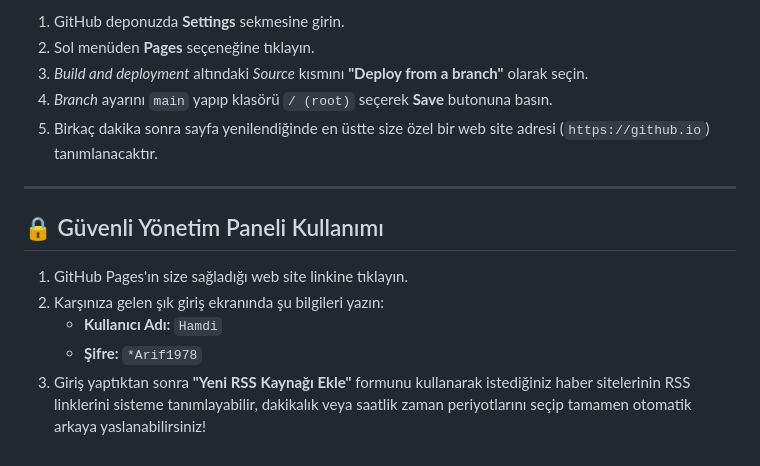
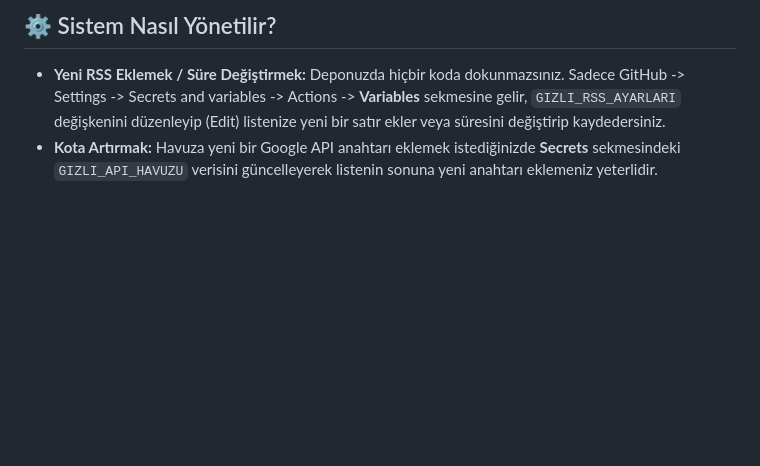
Before and after one commit to hamdiuludag78/mifrm-rss-publisher, a Markdown page: README.md, the part around one of its changes. Rendered like a GitHub page; blank space fills up the shorter version.

```diff
--- a/README.md
+++ b/README.md
@@ -164,15 +69,3 @@ Her yerden telefonla veya bilgisayarla erişebileceğiniz yönetim panelini web
-1. GitHub deponuzda **Settings** sekmesine girin.
-2. Sol menüden **Pages** seçeneğine tıklayın.
-3. *Build and deployment* altındaki *Source* kısmını **"Deploy from a branch"** olarak seçin.
-4. *Branch* ayarını `main` yapıp klasörü `/ (root)` seçerek **Save** butonuna basın.
-5. Birkaç dakika sonra sayfa yenilendiğinde en üstte size özel bir web site adresi (`https://github.io`) tanımlanacaktır.
-
----
-
-## 🔒 Güvenli Yönetim Paneli Kullanımı
-
-1. GitHub Pages'ın size sağladığı web site linkine tıklayın.
-2. Karşınıza gelen şık giriş ekranında şu bilgileri yazın:
-   - **Kullanıcı Adı:** `Hamdi`
-   - **Şifre:** `*Arif1978`
-3. Giriş yaptıktan sonra **"Yeni RSS Kaynağı Ekle"** formunu kullanarak istediğiniz haber sitelerinin RSS linklerini sisteme tanımlayabilir, dakikalık veya saatlik zaman periyotlarını seçip tamamen otomatik arkaya yaslanabilirsiniz!
+## ⚙️ Sistem Nasıl Yönetilir?
+- **Yeni RSS Eklemek / Süre Değiştirmek:** Deponuzda hiçbir koda dokunmazsınız. Sadece GitHub -> Settings -> Secrets and variables -> Actions -> **Variables** sekmesine gelir, `GIZLI_RSS_AYARLARI` değişkenini düzenleyip (Edit) listenize yeni bir satır ekler veya süresini değiştirip kaydedersiniz.
+- **Kota Artırmak:** Havuza yeni bir Google API anahtarı eklemek istediğinizde **Secrets** sekmesindeki `GIZLI_API_HAVUZU` verisini güncelleyerek listenin sonuna yeni anahtarı eklemeniz yeterlidir.
```
Also changed, not shown: other parts of README.md (+48 -143 lines).
